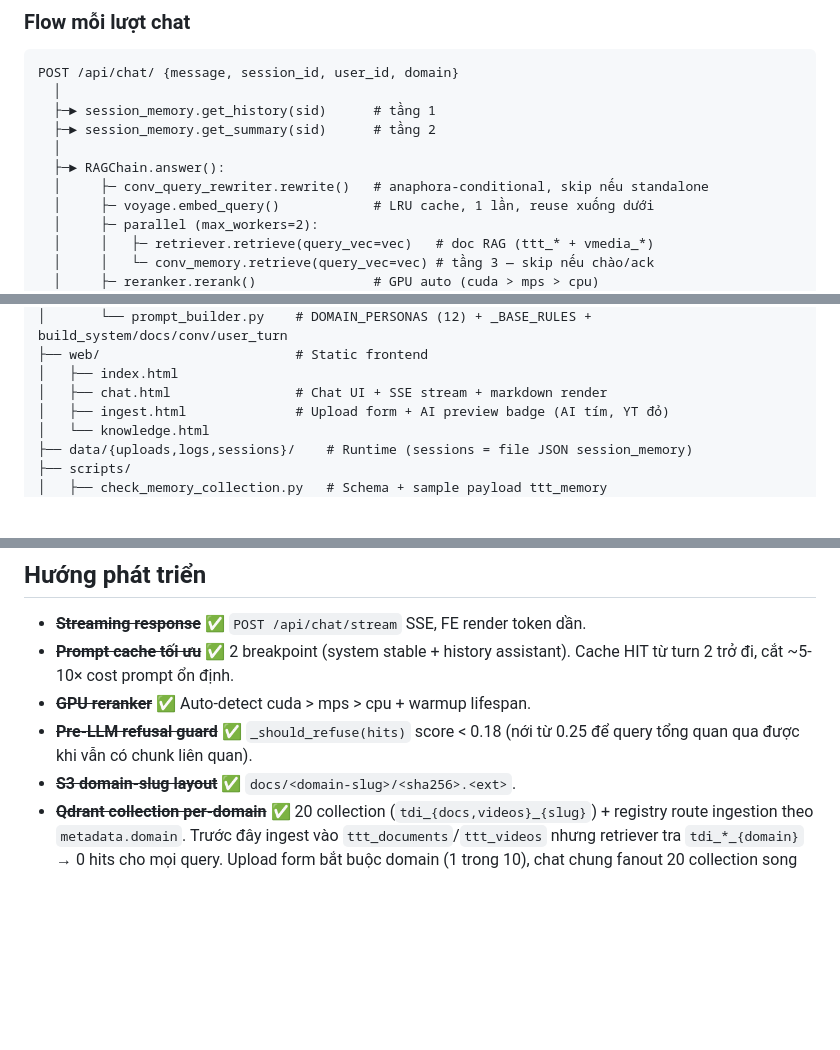
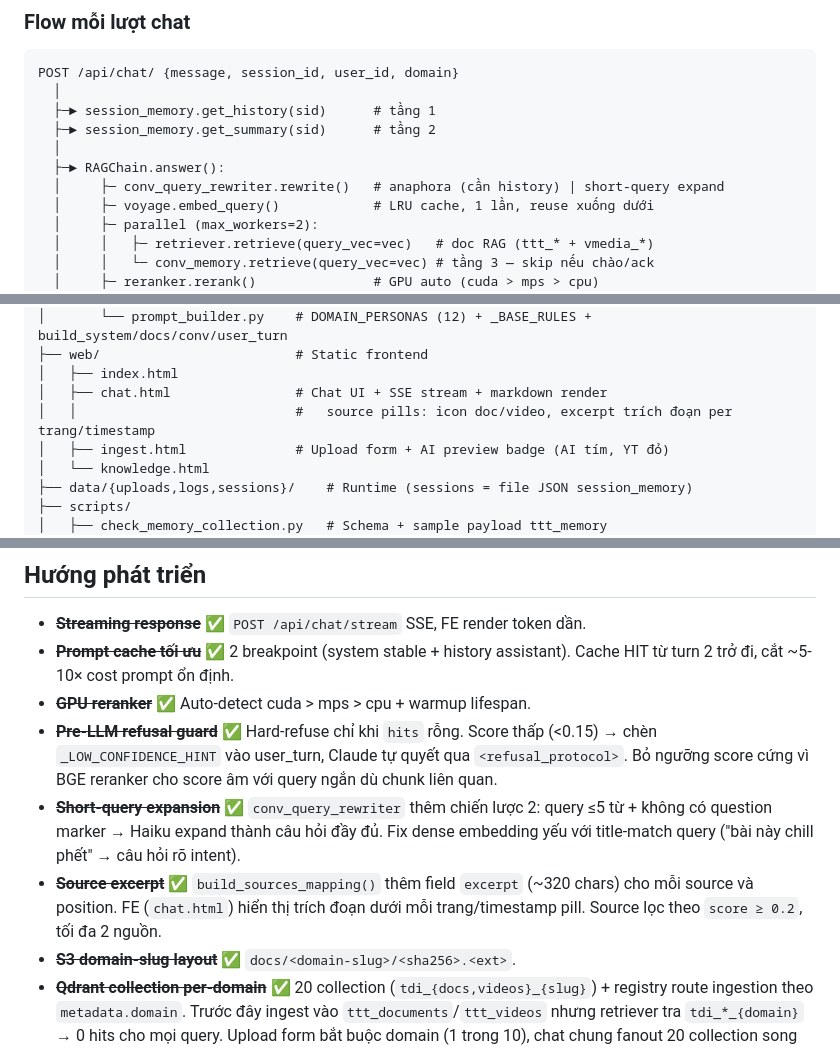
Before and after one commit to AGIVietNam/trungtamtrithuc-rag, a Markdown page: docs/PROJECT_OVERVIEW.md, 3 parts joined by grey strips. Drawn GitHub-style; blank space fills up the shorter version.

```diff
--- a/docs/PROJECT_OVERVIEW.md
+++ b/docs/PROJECT_OVERVIEW.md
@@ -505,7 +545,7 @@ POST /api/chat/ {message, session_id, user_id, domain}
   ├─► session_memory.get_summary(sid)      # tầng 2
   │
   ├─► RAGChain.answer():
-  │     ├─ conv_query_rewriter.rewrite()   # anaphora-conditional, skip nếu standalone
+  │     ├─ conv_query_rewriter.rewrite()   # anaphora (cần history) | short-query expand
   │     ├─ voyage.embed_query()            # LRU cache, 1 lần, reuse xuống dưới
   │     ├─ parallel (max_workers=2):
   │     │   ├─ retriever.retrieve(query_vec=vec)   # doc RAG (ttt_* + vmedia_*)
@@ -614,6 +654,7 @@ trungtamtrithuc/
 ├── web/                         # Static frontend
 │   ├── index.html
 │   ├── chat.html                # Chat UI + SSE stream + markdown render
+│   │                            #   source pills: icon doc/video, excerpt trích đoạn per trang/timestamp
 │   ├── ingest.html              # Upload form + AI preview badge (AI tím, YT đỏ)
 │   └── knowledge.html
 ├── data/{uploads,logs,sessions}/    # Runtime (sessions = file JSON session_memory)
@@ -795,7 +838,9 @@ Fallback JSON tại `POST /api/chat/` giữ nguyên contract cho client chưa h
 - ~~**Streaming response**~~ ✅ `POST /api/chat/stream` SSE, FE render token dần.
 - ~~**Prompt cache tối ưu**~~ ✅ 2 breakpoint (system stable + history assistant). Cache HIT từ turn 2 trở đi, cắt ~5-10× cost prompt ổn định.
 - ~~**GPU reranker**~~ ✅ Auto-detect cuda > mps > cpu + warmup lifespan.
-- ~~**Pre-LLM refusal guard**~~ ✅ `_should_refuse(hits)` score < 0.18 (nới từ 0.25 để query tổng quan qua được khi vẫn có chunk liên quan).
+- ~~**Pre-LLM refusal guard**~~ ✅ Hard-refuse chỉ khi `hits` rỗng. Score thấp (<0.15) → chèn `_LOW_CONFIDENCE_HINT` vào user_turn, Claude tự quyết qua `<refusal_protocol>`. Bỏ ngưỡng score cứng vì BGE reranker cho score âm với query ngắn dù chunk liên quan.
+- ~~**Short-query expansion**~~ ✅ `conv_query_rewriter` thêm chiến lược 2: query ≤5 từ + không có question marker → Haiku expand thành câu hỏi đầy đủ. Fix dense embedding yếu với title-match query ("bài này chill phết" → câu hỏi rõ intent).
+- ~~**Source excerpt**~~ ✅ `build_sources_mapping()` thêm field `excerpt` (~320 chars) cho mỗi source và position. FE (`chat.html`) hiển thị trích đoạn dưới mỗi trang/timestamp pill. Source lọc theo `score ≥ 0.2`, tối đa 2 nguồn.
 - ~~**S3 domain-slug layout**~~ ✅ `docs/<domain-slug>/<sha256>.<ext>`.
 - ~~**Qdrant collection per-domain**~~ ✅ 20 collection (`tdi_{docs,videos}_{slug}`) + registry route ingestion theo `metadata.domain`. Trước đây ingest vào `ttt_documents`/`ttt_videos` nhưng retriever tra `tdi_*_{domain}` → 0 hits cho mọi query. Upload form bắt buộc domain (1 trong 10), chat chung fanout 20 collection song song.
 - ~~**Slug alignment với NestJS**~~ ✅ Domain key đổi từ persona VN (`"thiết kế"`, `"công nghệ thông tin"`) sang slug ASCII (`"thiet_ke"`, `"cntt"`) khớp với `knowledge_center_backend/src/database/seeds/categories.seeder.ts`. `cong_nghe` → `cntt`. `DOMAIN_PERSONAS` keys, `DomainLiteral` enum, web/chat.html + web/ingest.html option values, `conv_memory` default domain đều chuyển slug. Legacy client gửi persona VN vẫn hoạt động qua `PERSONA_TO_DOMAIN` backward compat map.
```
Also changed, not shown: other parts of docs/PROJECT_OVERVIEW.md (+59 -17 lines).
